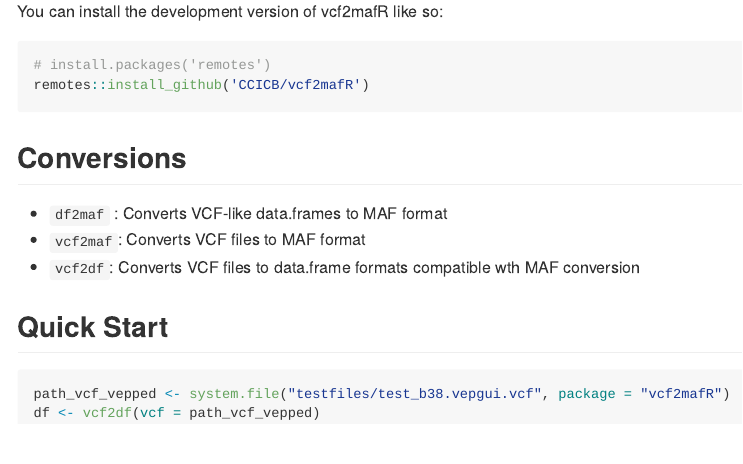
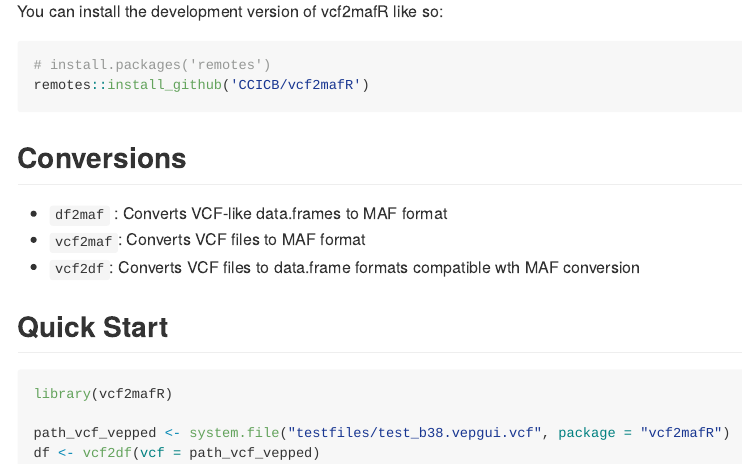
Before and after one commit to CCICB/vcf2mafR, an R Markdown document (README.Rmd): the page in a window 1100 px wide, from 330 px down. Rendered offline with R 4.5, knitr and Pandoc, with nearby package versions; the code chunks are not run, so their results and figures are left out; badge pictures from the web are left out.

````diff
--- /dev/null
+++ b/.github/workflows/R-CMD-check.yaml
@@ -0,0 +1,49 @@
+# Workflow derived from https://github.com/r-lib/actions/tree/v2/examples
+# Need help debugging build failures? Start at https://github.com/r-lib/actions#where-to-find-help
+on:
+  push:
+    branches: [main, master]
+  pull_request:
+    branches: [main, master]
+
+name: R-CMD-check
+
+jobs:
+  R-CMD-check:
+    runs-on: ${{ matrix.config.os }}
+
+    name: ${{ matrix.config.os }} (${{ matrix.config.r }})
+
+    strategy:
+      fail-fast: false
+      matrix:
+        config:
+          - {os: macos-latest,   r: 'release'}
+          - {os: windows-latest, r: 'release'}
+          - {os: ubuntu-latest,   r: 'devel', http-user-agent: 'release'}
+          - {os: ubuntu-latest,   r: 'release'}
+          - {os: ubuntu-latest,   r: 'oldrel-1'}
+
+    env:
+      GITHUB_PAT: ${{ secrets.GITHUB_TOKEN }}
+      R_KEEP_PKG_SOURCE: yes
+
+    steps:
+      - uses: actions/checkout@v3
+
+      - uses: r-lib/actions/setup-pandoc@v2
+
+      - uses: r-lib/actions/setup-r@v2
+        with:
+          r-version: ${{ matrix.config.r }}
+          http-user-agent: ${{ matrix.config.http-user-agent }}
+          use-public-rspm: true
+
+      - uses: r-lib/actions/setup-r-dependencies@v2
+        with:
+          extra-packages: any::rcmdcheck
+          needs: check
+
+      - uses: r-lib/actions/check-r-package@v2
+        with:
+          upload-snapshots: true
--- a/README.Rmd
+++ b/README.Rmd
@@ -46,6 +47,8 @@
 ## Quick Start
 
 ```{r}
+library(vcf2mafR)
+
 path_vcf_vepped <- system.file("testfiles/test_b38.vepgui.vcf", package = "vcf2mafR")
 df <- vcf2df(vcf = path_vcf_vepped)
 ```
````
Also changed, not shown: R/df2maf.R (+6 -3 lines), R/vcf2df.R (+4 -3 lines), README.md, README.Rmd (1 more changed lines), 9 other files.
